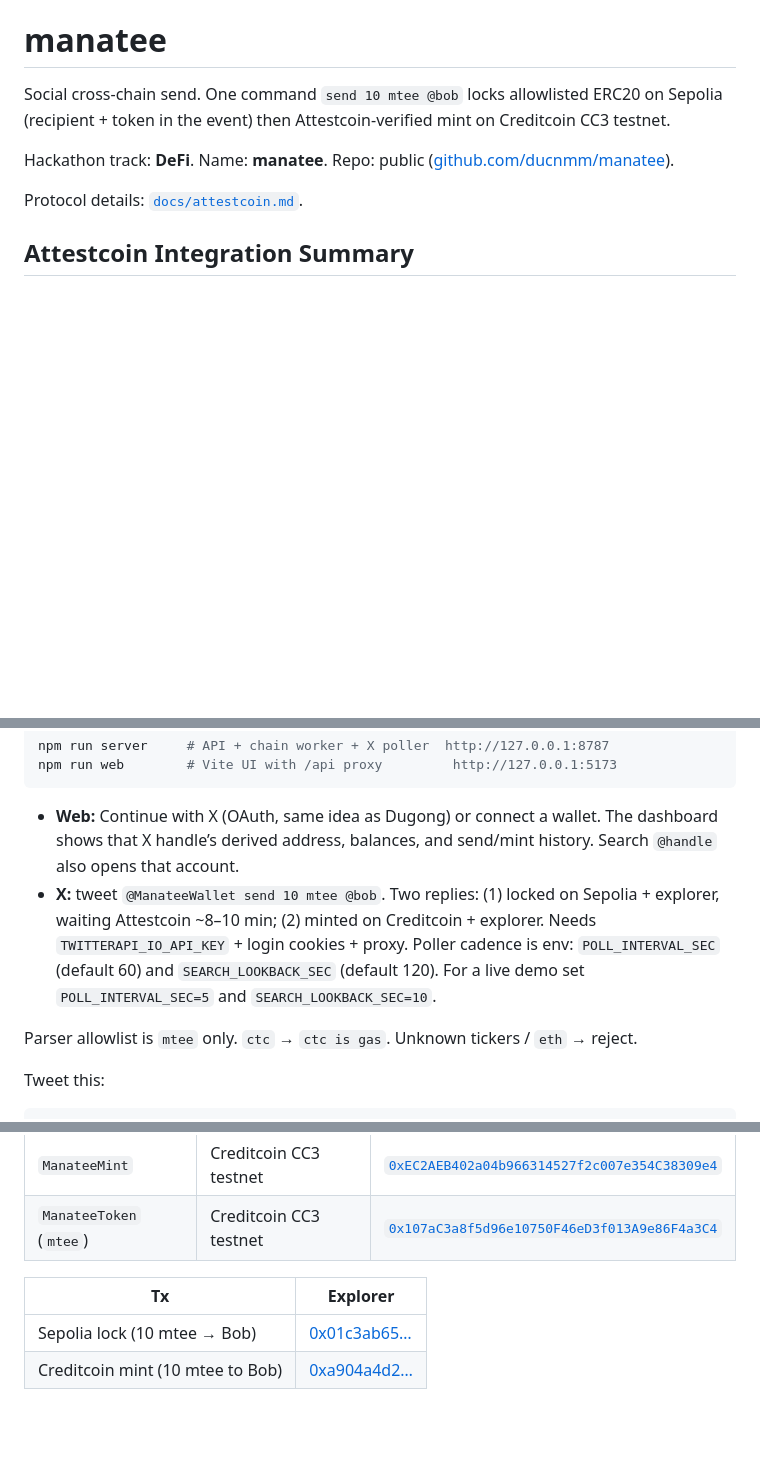
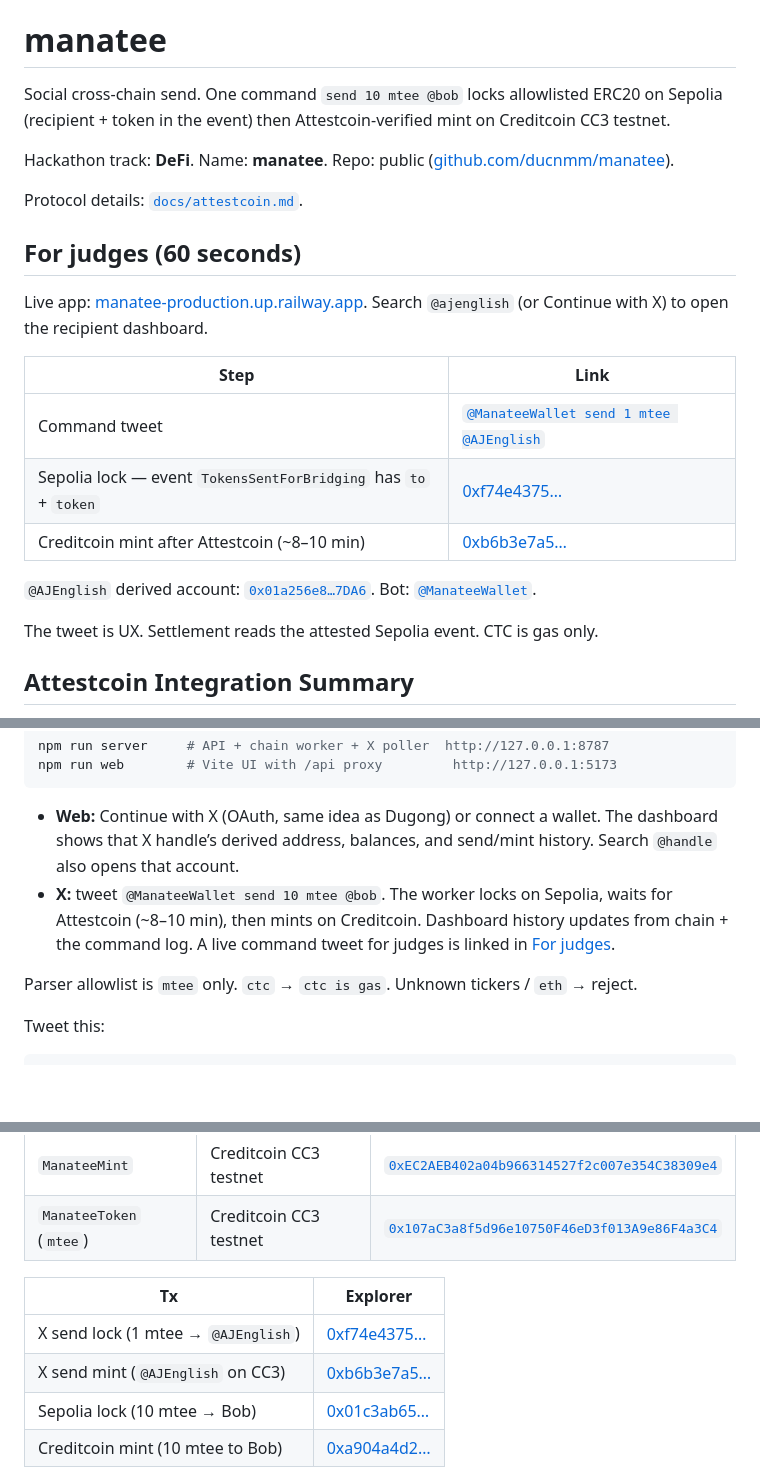
Before and after one commit to ducnmm/manatee, a Markdown page: README.md, 3 parts joined by grey strips. GitHub-like rendering; blank space fills up the shorter version.

Commit message:
Add a 60-second judge walkthrough with the live X send.
Link the command tweet, Sepolia lock event, Creditcoin mint, and
@AJEnglish dashboard so reviewers do not have to hunt for proof.

````diff
--- a/README.md
+++ b/README.md
@@ -5,6 +5,20 @@ Social cross-chain send. One command `send 10 mtee @bob` locks allowlisted ERC20
 Hackathon track: **DeFi**. Name: **manatee**. Repo: public ([github.com/ducnmm/manatee](https://github.com/ducnmm/manatee)).
 
 Protocol details: [`docs/attestcoin.md`](docs/attestcoin.md).
+
+## For judges (60 seconds)
+
+Live app: [manatee-production.up.railway.app](https://manatee-production.up.railway.app). Search `@ajenglish` (or Continue with X) to open the recipient dashboard.
+
+| Step | Link |
+|---|---|
+| Command tweet | [`@ManateeWallet send 1 mtee @AJEnglish`](https://x.com/MauDucKG/status/2097873004579754267) |
+| Sepolia lock — event `TokensSentForBridging` has `to` + `token` | [0xf74e4375…](https://sepolia.etherscan.io/tx/0xf74e437531fbcd7c955c2b08f3a37bb31655f898f30ef7567100e0b4984e98aa) |
+| Creditcoin mint after Attestcoin (~8–10 min) | [0xb6b3e7a5…](https://creditcoin-testnet.blockscout.com/tx/0xb6b3e7a5d8964cb32ba96372ddbd94781b9f52e1fd76c273d882b9d07b52db9d) |
+
+`@AJEnglish` derived account: [`0x01a256e8…7DA6`](https://creditcoin-testnet.blockscout.com/address/0x01a256e8edcEc88D04219a395AafE1a2565D7DA6). Bot: [`@ManateeWallet`](https://x.com/ManateeWallet).
+
+The tweet is UX. Settlement reads the attested Sepolia event. CTC is gas only.
 
 ## Attestcoin Integration Summary
 
@@ -134,7 +148,7 @@ npm run web        # Vite UI with /api proxy         http://127.0.0.1:5173
 ```
 
 - **Web:** Continue with X (OAuth, same idea as Dugong) or connect a wallet. The dashboard shows that X handle’s derived address, balances, and send/mint history. Search `@handle` also opens that account.
-- **X:** tweet `@ManateeWallet send 10 mtee @bob`. Two replies: (1) locked on Sepolia + explorer, waiting Attestcoin ~8–10 min; (2) minted on Creditcoin + explorer. Needs `TWITTERAPI_IO_API_KEY` + login cookies + proxy. Poller cadence is env: `POLL_INTERVAL_SEC` (default 60) and `SEARCH_LOOKBACK_SEC` (default 120). For a live demo set `POLL_INTERVAL_SEC=5` and `SEARCH_LOOKBACK_SEC=10`.
+- **X:** tweet `@ManateeWallet send 10 mtee @bob`. The worker locks on Sepolia, waits for Attestcoin (~8–10 min), then mints on Creditcoin. Dashboard history updates from chain + the command log. A live command tweet for judges is linked in [For judges](#for-judges-60-seconds).
 
 Parser allowlist is `mtee` only. `ctc` → `ctc is gas`. Unknown tickers / `eth` → reject.
 
@@ -170,6 +184,8 @@ CC3 testnet, 2026-09-01. E2E: `@alice` locked 10 mtee on Sepolia; after attest,
 
 | Tx | Explorer |
 |---|---|
+| X send lock (1 mtee → `@AJEnglish`) | [0xf74e4375…](https://sepolia.etherscan.io/tx/0xf74e437531fbcd7c955c2b08f3a37bb31655f898f30ef7567100e0b4984e98aa) |
+| X send mint (`@AJEnglish` on CC3) | [0xb6b3e7a5…](https://creditcoin-testnet.blockscout.com/tx/0xb6b3e7a5d8964cb32ba96372ddbd94781b9f52e1fd76c273d882b9d07b52db9d) |
 | Sepolia lock (10 mtee → Bob) | [0x01c3ab65…](https://sepolia.etherscan.io/tx/0x01c3ab656536c7cda4e31170caab89d56da26d1ea04ba26febe4e2e65583bf1e) |
 | Creditcoin mint (10 mtee to Bob) | [0xa904a4d2…](https://creditcoin-testnet.blockscout.com/tx/0xa904a4d2f31d83f0e70d8d72581d9341a738f5afe1d840b935378d16a3541c2b) |
 
````
